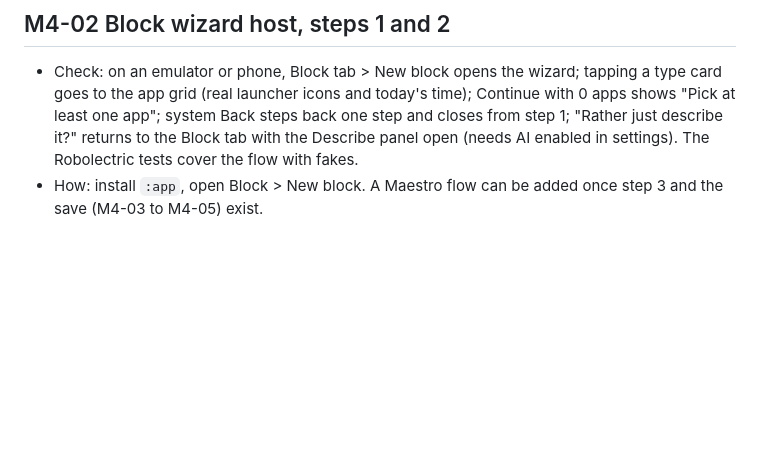
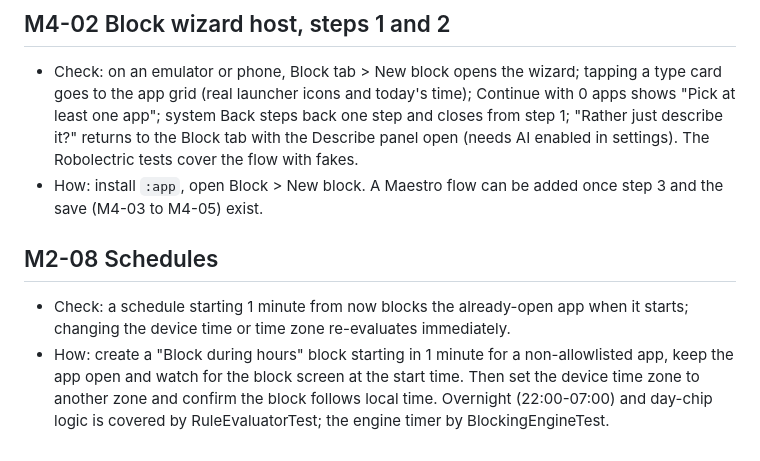
Before and after one commit to dculussoftwares/stayfocus, a Markdown page: docs/qa/pending-manual-checks.md, the part around the change. GitHub-like rendering; blank space fills up the shorter version.

Commit message:
[M2-08] Pending manual check
Co-Authored-By: Claude Sonnet 5.5 <noreply@anthropic.com>

```diff
--- a/docs/qa/pending-manual-checks.md
+++ b/docs/qa/pending-manual-checks.md
@@ -60,3 +60,7 @@ Acceptance criteria that need a device, an emulator image or a person. Tick them
 ## M4-02 Block wizard host, steps 1 and 2
 - Check: on an emulator or phone, Block tab > New block opens the wizard; tapping a type card goes to the app grid (real launcher icons and today's time); Continue with 0 apps shows "Pick at least one app"; system Back steps back one step and closes from step 1; "Rather just describe it?" returns to the Block tab with the Describe panel open (needs AI enabled in settings). The Robolectric tests cover the flow with fakes.
 - How: install `:app`, open Block > New block. A Maestro flow can be added once step 3 and the save (M4-03 to M4-05) exist.
+
+## M2-08 Schedules
+- Check: a schedule starting 1 minute from now blocks the already-open app when it starts; changing the device time or time zone re-evaluates immediately.
+- How: create a "Block during hours" block starting in 1 minute for a non-allowlisted app, keep the app open and watch for the block screen at the start time. Then set the device time zone to another zone and confirm the block follows local time. Overnight (22:00-07:00) and day-chip logic is covered by RuleEvaluatorTest; the engine timer by BlockingEngineTest.
```
